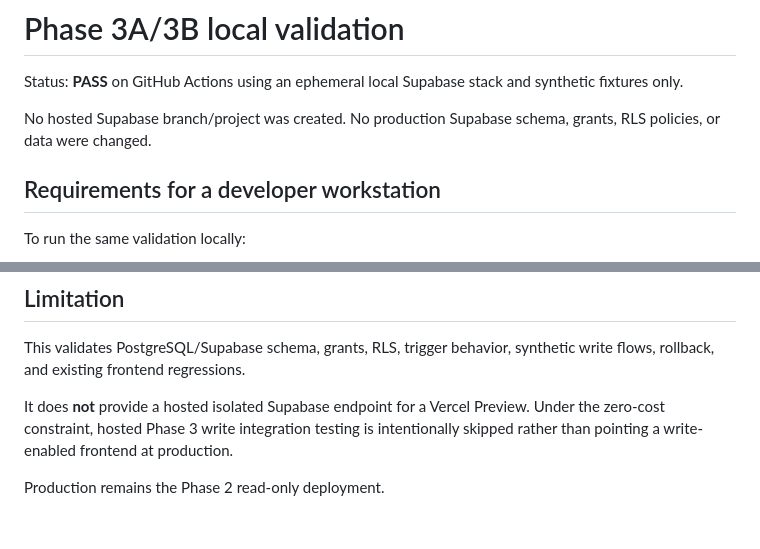
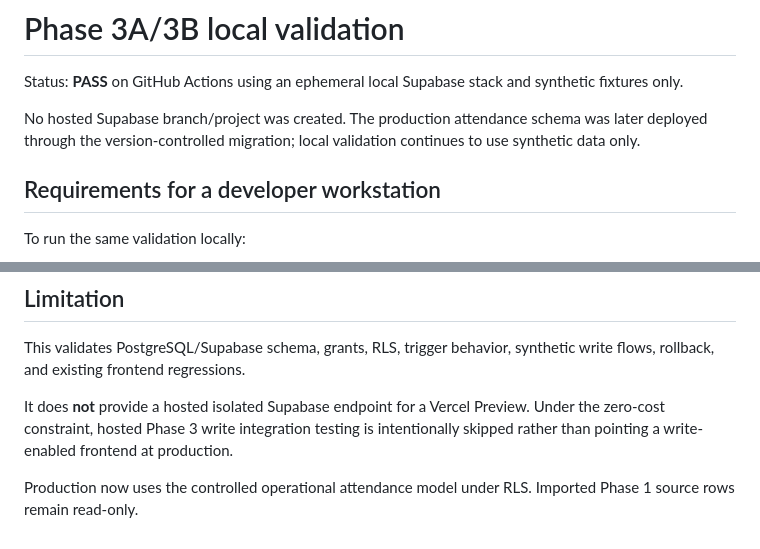
Before and after one commit to data-culture-goalkeep/pre-kc2-pilot-Vidhan, a Markdown page: docs/phase3-local-validation.md, 2 parts joined by grey strips. Drawn GitHub-style.

Commit message:
docs(attendance): align validation notes with production rollout

```diff
--- a/docs/phase3-local-validation.md
+++ b/docs/phase3-local-validation.md
@@ -2,7 +2,7 @@
 
 Status: **PASS** on GitHub Actions using an ephemeral local Supabase stack and synthetic fixtures only.
 
-No hosted Supabase branch/project was created. No production Supabase schema, grants, RLS policies, or data were changed.
+No hosted Supabase branch/project was created. The production attendance schema was later deployed through the version-controlled migration; local validation continues to use synthetic data only.
 
 ## Requirements for a developer workstation
 
@@ -108,4 +108,4 @@ This validates PostgreSQL/Supabase schema, grants, RLS, trigger behavior, synthe
 
 It does **not** provide a hosted isolated Supabase endpoint for a Vercel Preview. Under the zero-cost constraint, hosted Phase 3 write integration testing is intentionally skipped rather than pointing a write-enabled frontend at production.
 
-Production remains the Phase 2 read-only deployment.
+Production now uses the controlled operational attendance model under RLS. Imported Phase 1 source rows remain read-only.
```
